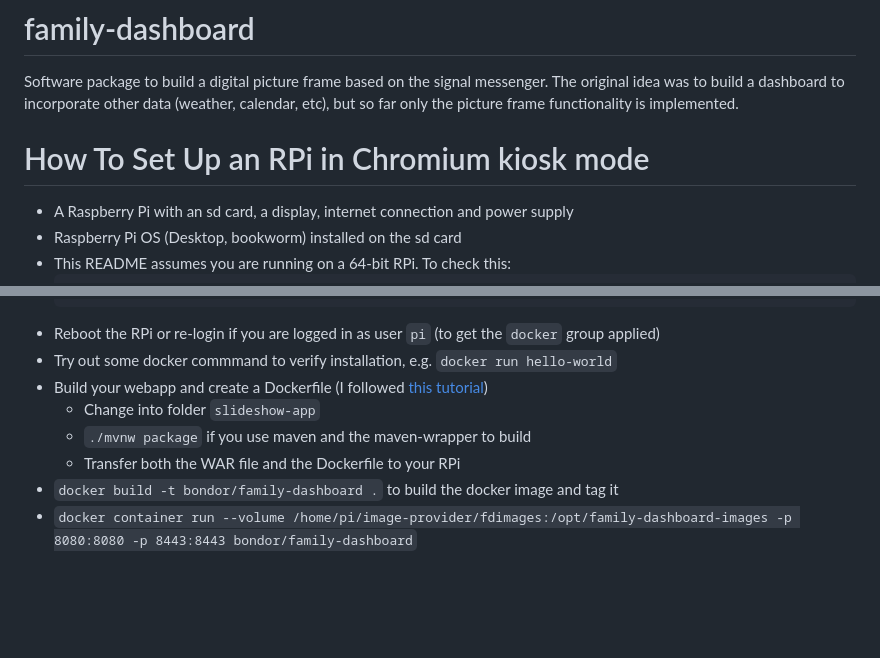
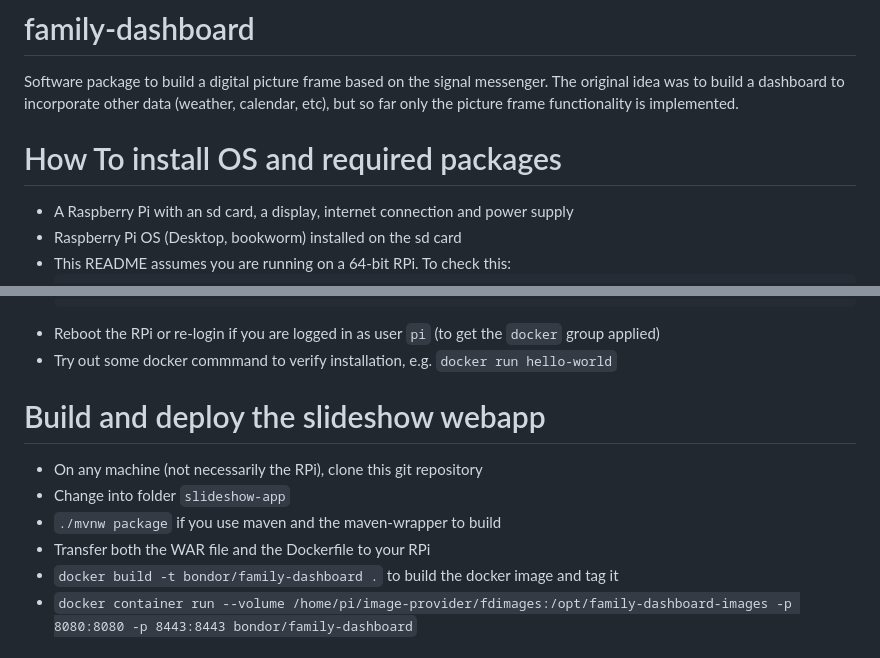
Before and after one commit to stefanthurnherr/family-dashboard, a Markdown page: README.md, 2 parts joined by grey strips. Rendered like a GitHub page; blank space fills up the shorter version.

Commit message:
Update README section titles

````diff
--- a/README.md
+++ b/README.md
@@ -2,7 +2,7 @@
 Software package to build a digital picture frame based on the signal messenger. The original idea was to build a dashboard to incorporate other data (weather, calendar, etc), but so far only the picture frame functionality is implemented.
 
 
-How To Set Up an RPi in Chromium kiosk mode
+How To install OS and required packages
 ======
 * A Raspberry Pi with an sd card, a display, internet connection and power supply
 * Raspberry Pi OS (Desktop, bookworm) installed on the sd card
@@ -28,10 +28,13 @@ How To Set Up an RPi in Chromium kiosk mode
   ```
 * Reboot the RPi or re-login if you are logged in as user ```pi``` (to get the ```docker``` group applied)
 * Try out some docker commmand to verify installation, e.g. ```docker run hello-world```
-* Build your webapp and create a Dockerfile (I followed [this tutorial](https://medium.com/swlh/how-to-run-spring-boot-application-on-raspberry-pi-using-docker-d633e15ffff2))
-    * Change into folder `slideshow-app`
-    * ```./mvnw package``` if you use maven and the maven-wrapper to build
-    * Transfer both the WAR file and the Dockerfile to your RPi
+
+Build and deploy the slideshow webapp
+=======
+* On any machine (not necessarily the RPi), clone this git repository
+* Change into folder `slideshow-app`
+* ```./mvnw package``` if you use maven and the maven-wrapper to build
+* Transfer both the WAR file and the Dockerfile to your RPi
 * ```docker build -t bondor/family-dashboard .``` to build the docker image and tag it
 * ```docker container run --volume /home/pi/image-provider/fdimages:/opt/family-dashboard-images -p 8080:8080 -p 8443:8443 bondor/family-dashboard```
 
````
